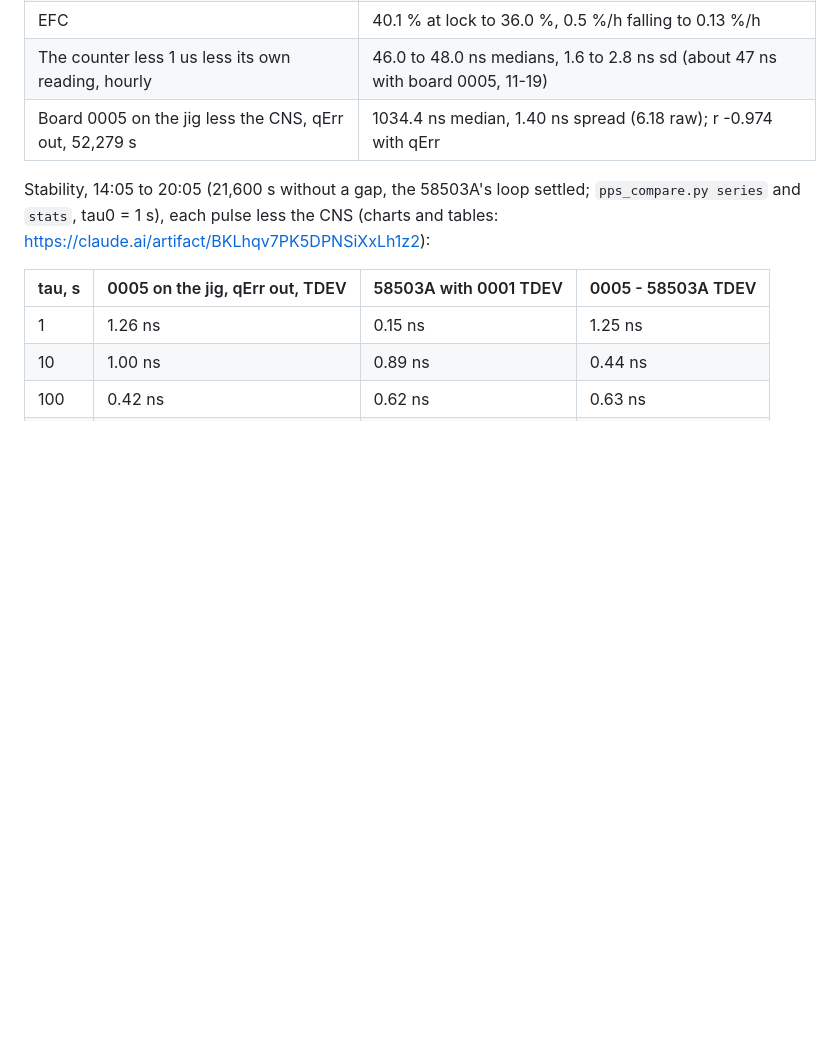
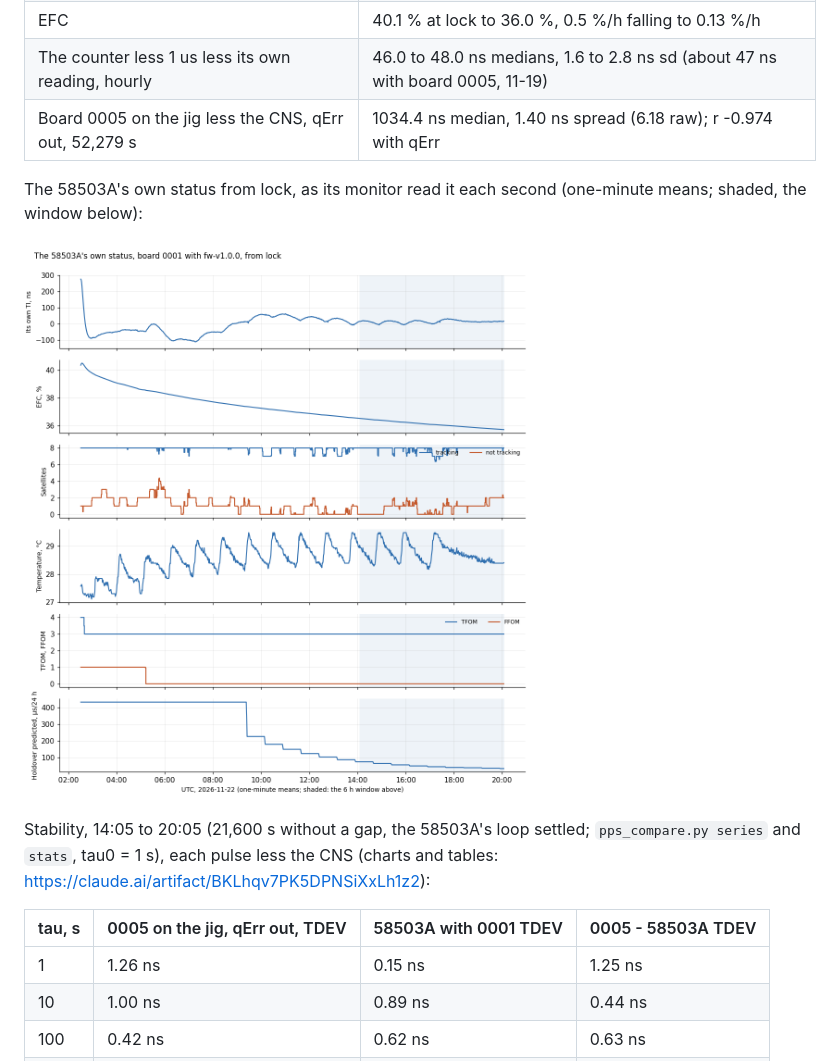
Before and after one commit to charlieh0tel/smartclock-oncore-emulator, a Markdown page: docs/emu-board-bring-up.md, the part around the change. GitHub-like rendering; pictures changed too: docs/images/58503a-own-status.png (added); blank space fills up the shorter version.

Commit message:
The 58503A run's own status from lock, as its monitor read it, in the bring-up doc

```diff
--- a/docs/emu-board-bring-up.md
+++ b/docs/emu-board-bring-up.md
@@ -378,6 +378,11 @@ board.
 | The counter less 1 us less its own reading, hourly | 46.0 to 48.0 ns medians, 1.6 to 2.8 ns sd (about 47 ns with board 0005, 11-19) |
 | Board 0005 on the jig less the CNS, qErr out, 52,279 s | 1034.4 ns median, 1.40 ns spread (6.18 raw); r -0.974 with qErr |
 
+The 58503A's own status from lock, as its monitor read it each second
+(one-minute means; shaded, the window below):
+
+![The 58503A's own time interval, EFC, satellites, temperature, TFOM and FFOM, and predicted holdover, 02:31 to 20:05 UTC on 2026-11-22](images/58503a-own-status.png)
+
 Stability, 14:05 to 20:05 (21,600 s without a gap, the 58503A's loop
 settled; `pps_compare.py series` and `stats`, tau0 = 1 s), each pulse
 less the CNS (charts and tables:
```
